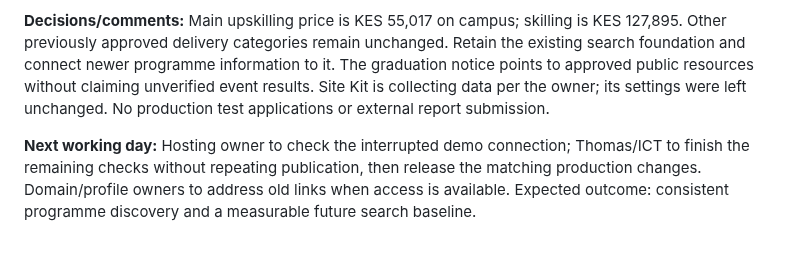
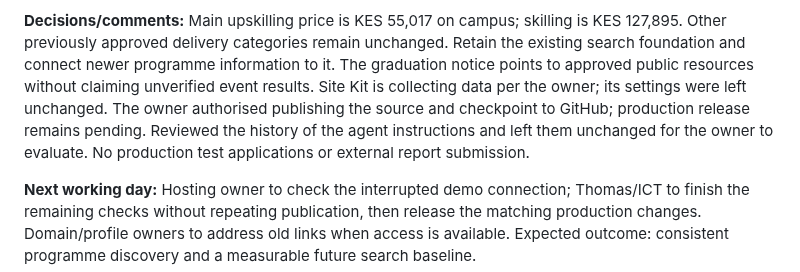
Before and after one commit to kamauthomas/toolkit, a Markdown page: docs/reporting/DAILY-DRAFT-2026-10-27.md, the part around the change. GitHub-like rendering; blank space fills up the shorter version.

```diff
--- a/docs/reporting/DAILY-DRAFT-2026-10-27.md
+++ b/docs/reporting/DAILY-DRAFT-2026-10-27.md
@@ -28,7 +28,10 @@ KES 127,895. Other previously approved delivery categories remain unchanged.
 Retain the existing search foundation and connect newer programme information to
 it. The graduation notice points to approved public resources without claiming
 unverified event results. Site Kit is collecting data per the owner; its settings
-were left unchanged. No production test applications or external report submission.
+were left unchanged. The owner authorised publishing the source and checkpoint
+to GitHub; production release remains pending. Reviewed the history of the agent
+instructions and left them unchanged for the owner to evaluate. No production
+test applications or external report submission.
 
 **Next working day:** Hosting owner to check the interrupted demo connection;
 Thomas/ICT to finish the remaining checks without repeating publication, then
```
Also changed, not shown: WORKLOG.md (+13 -0 lines), docs/seo/SEO-FIXES-2026-10-27.md (+4 -1 lines).
